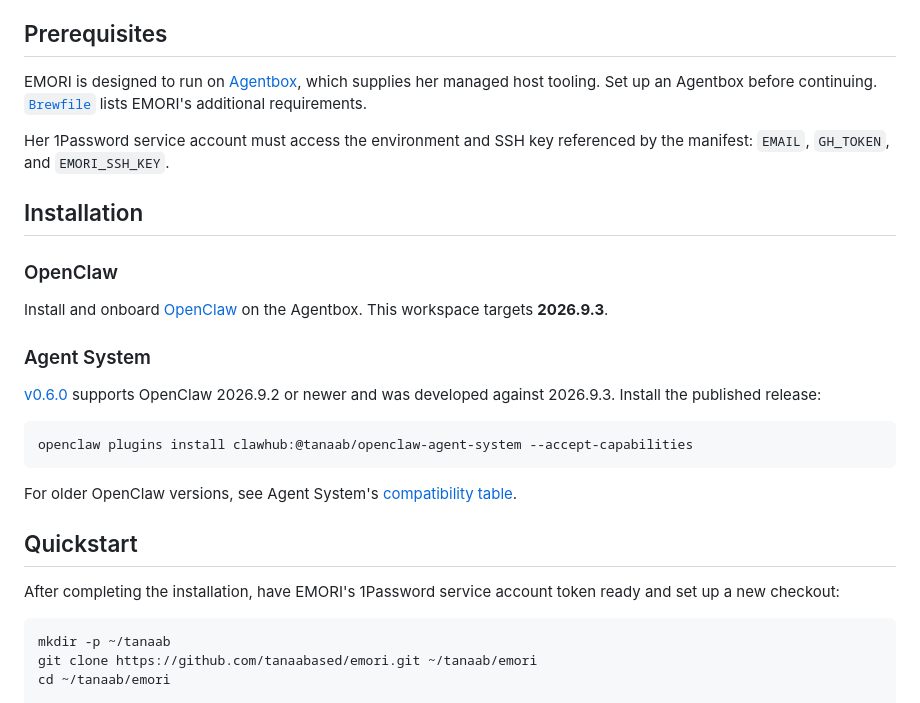
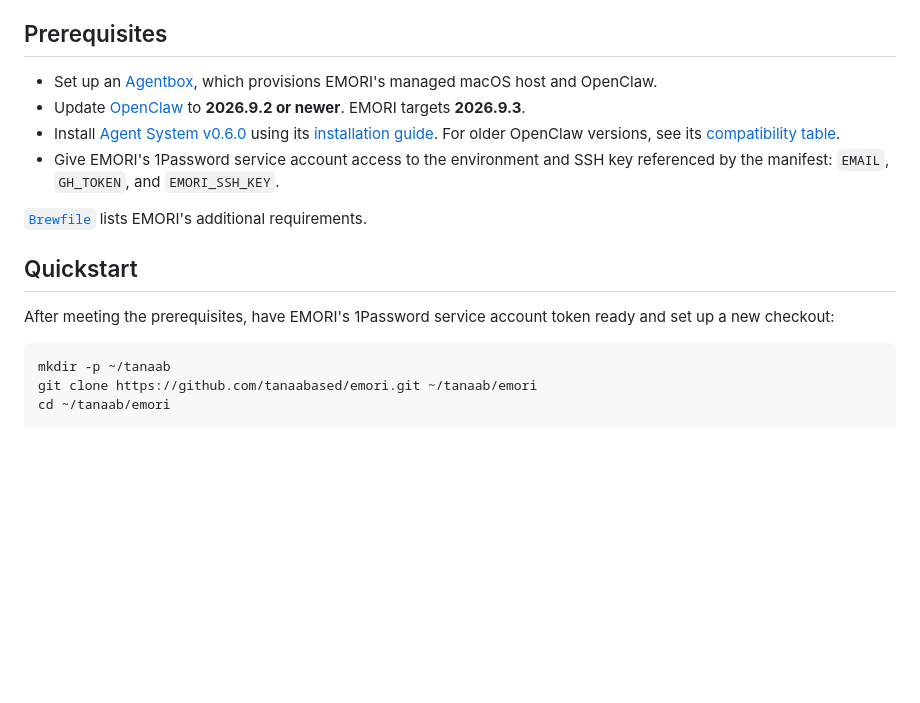
Before and after one commit to tanaabased/emori, a Markdown page: README.md, the part around the change. GitHub-like rendering; blank space fills up the shorter version.

Commit message:
#49: simplify EMORI prerequisites

````diff
--- a/README.md
+++ b/README.md
@@ -32,36 +32,22 @@ identity, tool credentials, and GitHub work intake.
 
 ## Prerequisites
 
-EMORI is designed to run on [Agentbox](https://github.com/tanaabased/agentbox),
-which supplies her managed host tooling. Set up an Agentbox before continuing.
+- Set up an [Agentbox](https://github.com/tanaabased/agentbox#quickstart), which
+  provisions EMORI's managed macOS host and OpenClaw.
+- Update [OpenClaw](https://docs.openclaw.ai/install/updating) to **2026.9.2 or
+  newer**. EMORI targets **2026.9.3**.
+- Install [Agent System v0.6.0](https://github.com/tanaabased/openclaw-agent-system/releases/tag/v0.6.0)
+  using its [installation guide](https://github.com/tanaabased/openclaw-agent-system#installation).
+  For older OpenClaw versions, see its
+  [compatibility table](https://github.com/tanaabased/openclaw-agent-system/blob/main/ADVANCED.md#version-compatibility).
+- Give EMORI's 1Password service account access to the environment and SSH key
+  referenced by the manifest: `EMAIL`, `GH_TOKEN`, and `EMORI_SSH_KEY`.
+
 [`Brewfile`](./Brewfile) lists EMORI's additional requirements.
-
-Her 1Password service account must access the environment and SSH key referenced
-by the manifest: `EMAIL`, `GH_TOKEN`, and `EMORI_SSH_KEY`.
-
-## Installation
-
-### OpenClaw
-
-Install and onboard [OpenClaw](https://docs.openclaw.ai/install) on the Agentbox.
-This workspace targets **2026.9.3**.
-
-### Agent System
-
-[v0.6.0](https://github.com/tanaabased/openclaw-agent-system/releases/tag/v0.6.0)
-supports OpenClaw 2026.9.2 or newer and was developed against 2026.9.3. Install
-the published release:
-
-```sh
-openclaw plugins install clawhub:@tanaab/openclaw-agent-system --accept-capabilities
-```
-
-For older OpenClaw versions, see Agent System's
-[compatibility table](https://github.com/tanaabased/openclaw-agent-system/blob/main/ADVANCED.md#version-compatibility).
 
 ## Quickstart
 
-After completing the installation, have EMORI's 1Password service account token
+After meeting the prerequisites, have EMORI's 1Password service account token
 ready and set up a new checkout:
 
 ```sh
````
